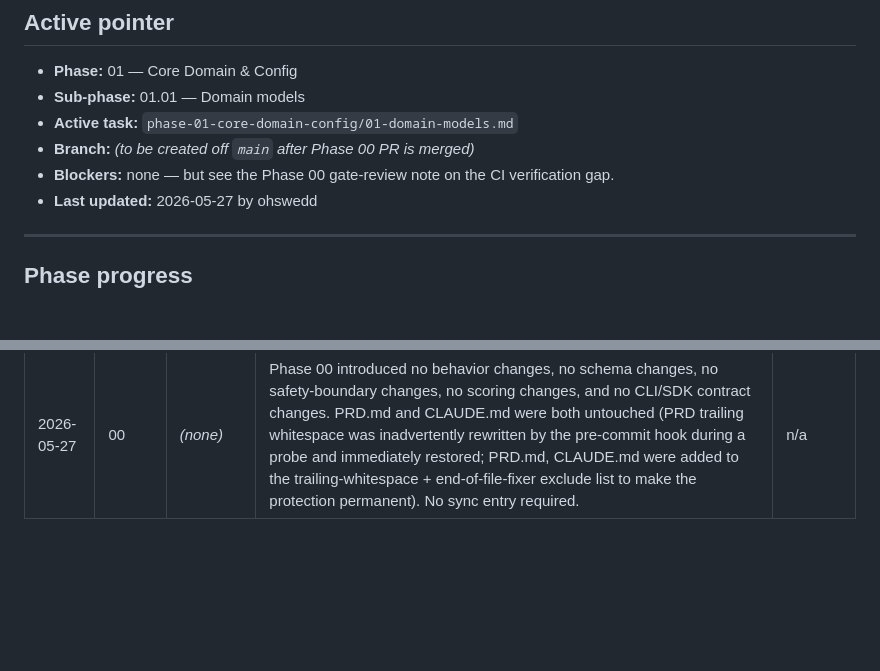
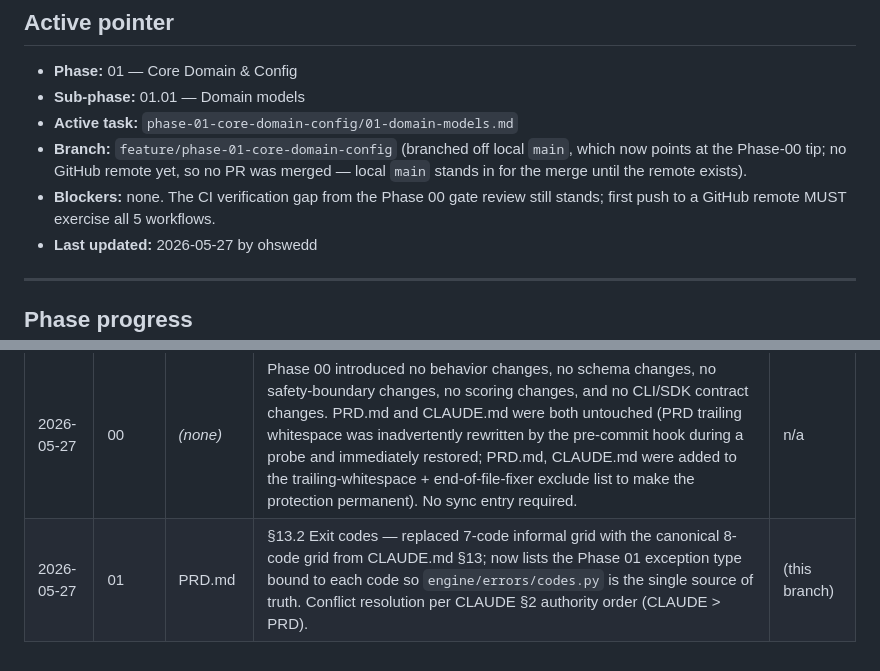
Before and after one commit to Ohswedd/sentinelqa, a Markdown page: plans/STATUS.md, 2 parts joined by grey strips. GitHub-like rendering; blank space fills up the shorter version.

```diff
--- a/plans/STATUS.md
+++ b/plans/STATUS.md
@@ -7,8 +7,8 @@ Update this file on every commit that advances or completes work. Do not advance
 - **Phase:** 01 — Core Domain & Config
 - **Sub-phase:** 01.01 — Domain models
 - **Active task:** `phase-01-core-domain-config/01-domain-models.md`
-- **Branch:** _(to be created off `main` after Phase 00 PR is merged)_
-- **Blockers:** none — but see the Phase 00 gate-review note on the CI verification gap.
+- **Branch:** `feature/phase-01-core-domain-config` (branched off local `main`, which now points at the Phase-00 tip; no GitHub remote yet, so no PR was merged — local `main` stands in for the merge until the remote exists).
+- **Blockers:** none. The CI verification gap from the Phase 00 gate review still stands; first push to a GitHub remote MUST exercise all 5 workflows.
 - **Last updated:** 2026-05-27 by ohswedd
 
 ---
@@ -106,3 +106,4 @@ Whenever a phase changes behavior, schemas, or boundaries, record the doc update
 | Date | Phase | Doc updated | Section(s) | Commit |
 |---|---|---|---|---|
 | 2026-05-27 | 00 | _(none)_ | Phase 00 introduced no behavior changes, no schema changes, no safety-boundary changes, no scoring changes, and no CLI/SDK contract changes. PRD.md and CLAUDE.md were both untouched (PRD trailing whitespace was inadvertently rewritten by the pre-commit hook during a probe and immediately restored; PRD.md, CLAUDE.md were added to the trailing-whitespace + end-of-file-fixer exclude list to make the protection permanent). No sync entry required. | n/a |
+| 2026-05-27 | 01 | PRD.md | §13.2 Exit codes — replaced 7-code informal grid with the canonical 8-code grid from CLAUDE.md §13; now lists the Phase 01 exception type bound to each code so `engine/errors/codes.py` is the single source of truth. Conflict resolution per CLAUDE §2 authority order (CLAUDE > PRD). | (this branch) |
```
Also changed, not shown: PRD.md (+14 -9 lines).
